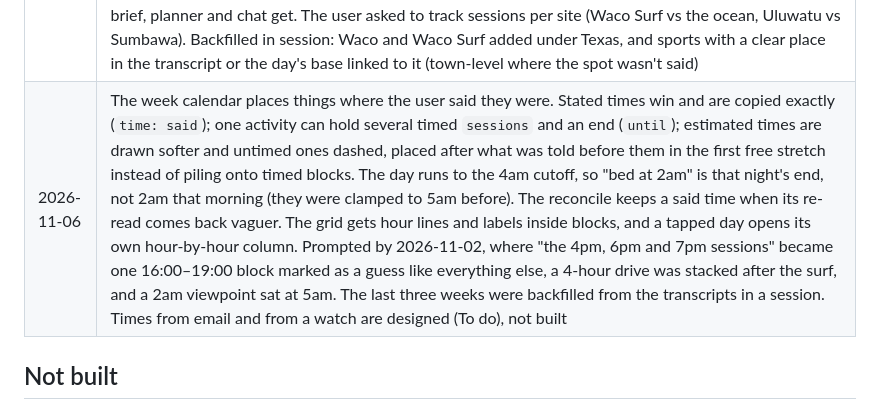
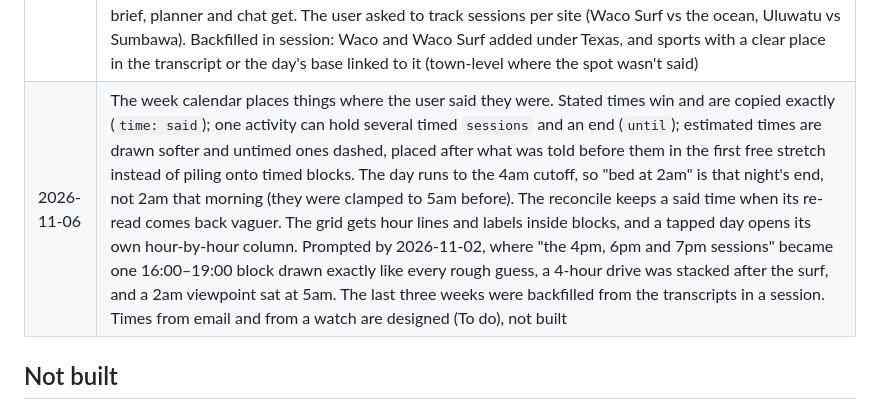
Before and after one commit to IDES0/daylog, a Markdown page: docs/DESIGN.md, the part around the change. GitHub-like rendering.

Commit message:
DESIGN: wording of the calendar-times row
Co-Authored-By: Claude Opus 5.5 <noreply@anthropic.com>
Claude-Session: https://claude.ai/code/session_01U6oj2Z9kt1YLcEYEFXedeT

```diff
--- a/docs/DESIGN.md
+++ b/docs/DESIGN.md
@@ -181,7 +181,7 @@ The ledger is the foundation; the assistant is only as good as its grounding.
 | 2026-11-06 | Notes are read in context. Extraction (and the nightly reconcile, which also gains the vocabulary) gets a digest of the 7 days before the note: each sport, where, and decisions. The prompt treats a misheard word as possibly a real word and reads it against that context, the places and the user's words; when it logs a sport other than the one transcribed it sets `heard_as`, and the app keeps `guessed` plus a one-tap card to switch it back. Prompted by a week where "Waco" came out as "Wakefoil" twice, two Waco Surf days were logged as wake foiling and the surf goal never moved; the static vocabulary only nudges Whisper, it can't infer. A sessions goal tied to a discipline is now counted from the journal (`baseline` plus sessions under it), shown that way everywhere, and a note's +1 no longer touches it; this reverses 2026-10-15's "progress stays as extracted", because the stored total drifted from the graph and a fixed day never fixed the goal. Unlogged sessions told in chat go into `baseline` |
 | 2026-11-06 | Days get scored, which lifts "no scoring or grading of days": the user asked for their own rating per date plus the assistant's on how well the time was filled toward their goals. Two fields, never mixed: `rating {score, note}`, 1-10, extracted only when a note states one (never inferred; a reconcile that misses it keeps the old one), and `assessment {score, why}`, the assistant's 1-10 with a one-line reason, written only by the whole-day reconcile so a morning note can't score a day that hasn't happened. It rides on the reconcile's model call; a single-note day (or one reconciled before this) now also gets that nightly pass, but only gains the assessment and keeps its record, since rebuilding it would gain nothing; a day that's only a pointer from another day's note isn't scored. The rubric in `prompts/reconcile.md` judges against what was realistic (travel, sick and rest days aren't failures), counts goal time and good non-goal time, and is calibrated so most days are 4-7 and 9-10 rare. Shown as a badge per day on the week calendar (the user's filled, the assistant's dashed), with reasons in the day view, week averages under the calendar and in the weekly review's numbers. The last four weeks were scored in a Claude Code session, not through the API |
 | 2026-11-06 | Sports are quantified by place. Each discipline's all-time sessions are counted by spot (the activity's `place` id) and rolled up the places tree to every town, region and country above it, each once (Uluwatu → Bali → Indonesia), computed on demand like the totals, never stored. A session linked only to an area shows as "X (spot not said)", one with no place as "spot unknown" plus what was said. Wave pools get their own place kind, `wave_pool`, rather than a fact on a surf_spot: it keeps them out of the swell forecasts and makes "Waco Surf vs normal surf" a count. Shown as a Where panel when a sport is tapped in the graph (and a fold in the list view), and as one line per pursued sport in the summary the brief, planner and chat get. The user asked to track sessions per site (Waco Surf vs the ocean, Uluwatu vs Sumbawa). Backfilled in session: Waco and Waco Surf added under Texas, and sports with a clear place in the transcript or the day's base linked to it (town-level where the spot wasn't said) |
-| 2026-11-06 | The week calendar places things where the user said they were. Stated times win and are copied exactly (`time: said`); one activity can hold several timed `sessions` and an end (`until`); estimated times are drawn softer and untimed ones dashed, placed after what was told before them in the first free stretch instead of piling onto timed blocks. The day runs to the 4am cutoff, so "bed at 2am" is that night's end, not 2am that morning (they were clamped to 5am before). The reconcile keeps a said time when its re-read comes back vaguer. The grid gets hour lines and labels inside blocks, and a tapped day opens its own hour-by-hour column. Prompted by 2026-11-02, where "the 4pm, 6pm and 7pm sessions" became one 16:00–19:00 block marked as a guess like everything else, a 4-hour drive was stacked after the surf, and a 2am viewpoint sat at 5am. The last three weeks were backfilled from the transcripts in a session. Times from email and from a watch are designed (To do), not built |
+| 2026-11-06 | The week calendar places things where the user said they were. Stated times win and are copied exactly (`time: said`); one activity can hold several timed `sessions` and an end (`until`); estimated times are drawn softer and untimed ones dashed, placed after what was told before them in the first free stretch instead of piling onto timed blocks. The day runs to the 4am cutoff, so "bed at 2am" is that night's end, not 2am that morning (they were clamped to 5am before). The reconcile keeps a said time when its re-read comes back vaguer. The grid gets hour lines and labels inside blocks, and a tapped day opens its own hour-by-hour column. Prompted by 2026-11-02, where "the 4pm, 6pm and 7pm sessions" became one 16:00–19:00 block drawn exactly like every rough guess, a 4-hour drive was stacked after the surf, and a 2am viewpoint sat at 5am. The last three weeks were backfilled from the transcripts in a session. Times from email and from a watch are designed (To do), not built |
 
 ## Not built
 
```
